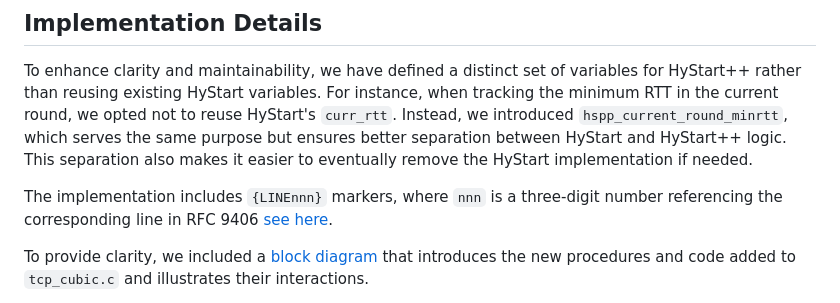
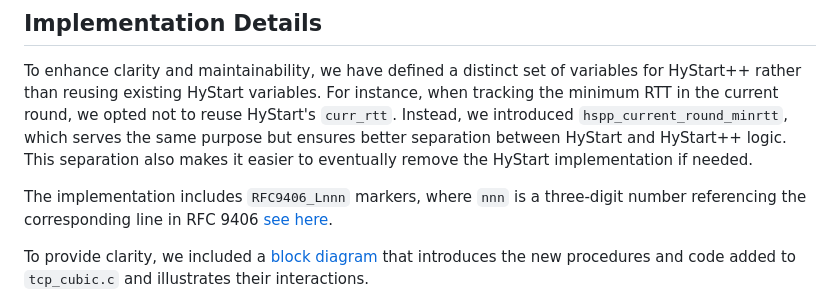
Before and after one commit to SUSSdeveloper/HyStartPP, a Markdown page: README.md, the part around the change. Drawn GitHub-style.

Commit message:
Change {LINEnnn} notation to {RFC9406_nnn}

```diff
--- a/README.md
+++ b/README.md
@@ -8,7 +8,7 @@ While HyStart++ is designed to replace its predecessor HyStart, we have currentl
 To enhance clarity and maintainability, we have defined a distinct set of variables for HyStart++ rather than reusing existing HyStart variables. For instance, when tracking the minimum RTT in the current round, we opted not to reuse HyStart's `curr_rtt`. Instead, we introduced `hspp_current_round_minrtt`, which serves the same purpose but ensures better separation between HyStart and HyStart++ logic.
 This separation also makes it easier to eventually remove the HyStart implementation if needed.
 
-The implementation includes `{LINEnnn}` markers, where `nnn` is a three-digit number referencing the corresponding line in RFC 9406 [see here](./implementation/rfc9406.txt).
+The implementation includes `RFC9406_Lnnn` markers, where `nnn` is a three-digit number referencing the corresponding line in RFC 9406 [see here](./implementation/rfc9406.txt).
 
 To provide clarity, we included a [block diagram](./implementation/block_diagram.pdf) that introduces the new procedures and code added to `tcp_cubic.c` and illustrates their interactions.
 
```
